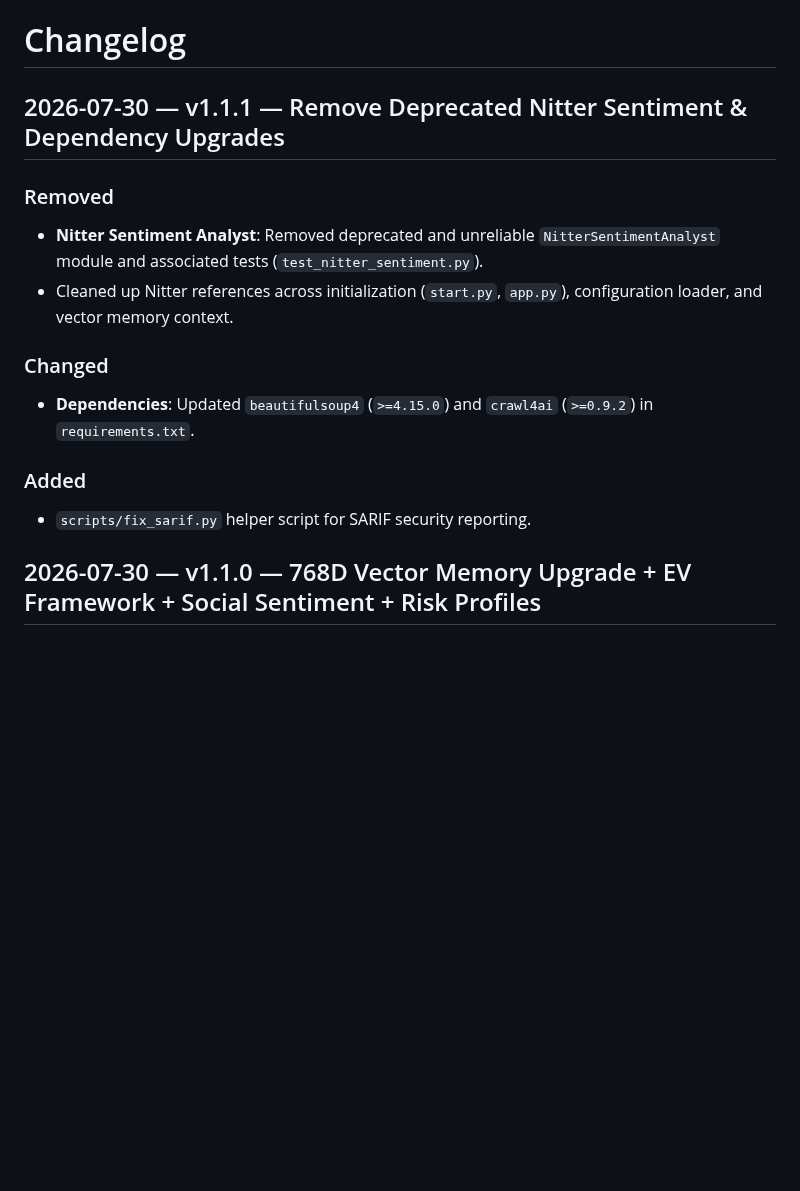
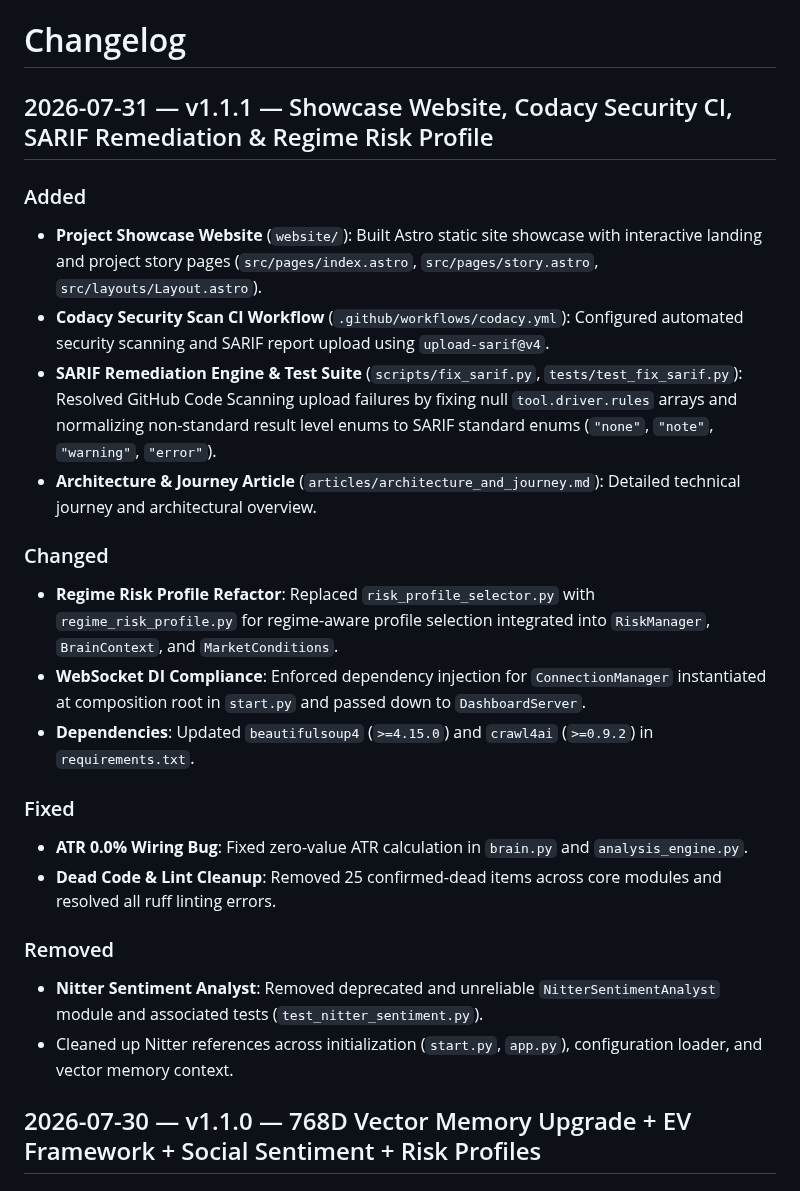
Before and after one commit to qrak/LLM_trader, a Markdown page: CHANGELOG.md, the part around the change. Drawn GitHub-style; blank space fills up the shorter version.

Commit message:
docs(changelog): update v1.1.1 release with SARIF CI remediation, website showcase, and regime risk refactor

```diff
--- a/CHANGELOG.md
+++ b/CHANGELOG.md
@@ -1,16 +1,25 @@
 # Changelog
 
-## 2026-07-30 — v1.1.1 — Remove Deprecated Nitter Sentiment & Dependency Upgrades
+## 2026-07-31 — v1.1.1 — Showcase Website, Codacy Security CI, SARIF Remediation & Regime Risk Profile
+
+### Added
+- **Project Showcase Website** (`website/`): Built Astro static site showcase with interactive landing and project story pages (`src/pages/index.astro`, `src/pages/story.astro`, `src/layouts/Layout.astro`).
+- **Codacy Security Scan CI Workflow** (`.github/workflows/codacy.yml`): Configured automated security scanning and SARIF report upload using `upload-sarif@v4`.
+- **SARIF Remediation Engine & Test Suite** (`scripts/fix_sarif.py`, `tests/test_fix_sarif.py`): Resolved GitHub Code Scanning upload failures by fixing null `tool.driver.rules` arrays and normalizing non-standard result level enums to SARIF standard enums (`"none"`, `"note"`, `"warning"`, `"error"`).
+- **Architecture & Journey Article** (`articles/architecture_and_journey.md`): Detailed technical journey and architectural overview.
+
+### Changed
+- **Regime Risk Profile Refactor**: Replaced `risk_profile_selector.py` with `regime_risk_profile.py` for regime-aware profile selection integrated into `RiskManager`, `BrainContext`, and `MarketConditions`.
+- **WebSocket DI Compliance**: Enforced dependency injection for `ConnectionManager` instantiated at composition root in `start.py` and passed down to `DashboardServer`.
+- **Dependencies**: Updated `beautifulsoup4` (`>=4.15.0`) and `crawl4ai` (`>=0.9.2`) in `requirements.txt`.
+
+### Fixed
+- **ATR 0.0% Wiring Bug**: Fixed zero-value ATR calculation in `brain.py` and `analysis_engine.py`.
+- **Dead Code & Lint Cleanup**: Removed 25 confirmed-dead items across core modules and resolved all ruff linting errors.
 
 ### Removed
 - **Nitter Sentiment Analyst**: Removed deprecated and unreliable `NitterSentimentAnalyst` module and associated tests (`test_nitter_sentiment.py`).
 - Cleaned up Nitter references across initialization (`start.py`, `app.py`), configuration loader, and vector memory context.
-
-### Changed
-- **Dependencies**: Updated `beautifulsoup4` (`>=4.15.0`) and `crawl4ai` (`>=0.9.2`) in `requirements.txt`.
-
-### Added
-- `scripts/fix_sarif.py` helper script for SARIF security reporting.
 
 ## 2026-07-30 — v1.1.0 — 768D Vector Memory Upgrade + EV Framework + Social Sentiment + Risk Profiles
 
```
